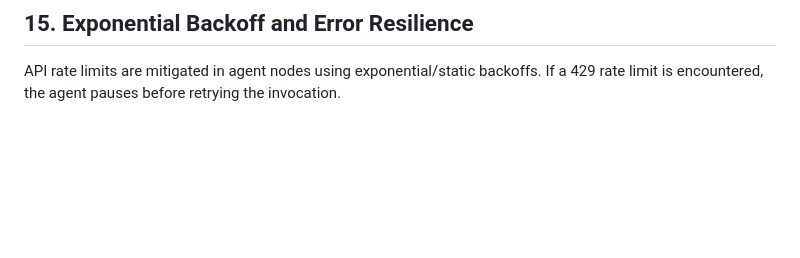
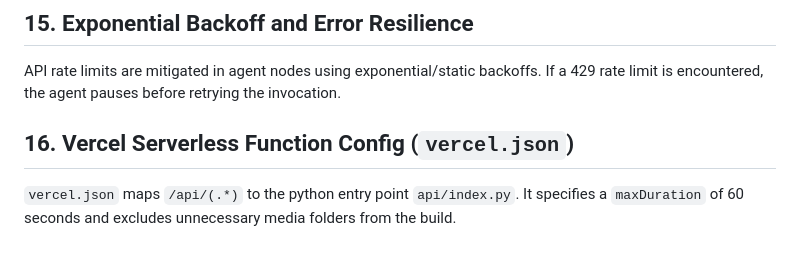
Before and after one commit to MugheesTayyab/Aetheris-Deep-Research, a Markdown page: DEVELOPMENT_LOG.md, the part around the change. Rendered like a GitHub page; blank space fills up the shorter version.

Commit message:
Docs: document Vercel serverless functions deployment parameters

```diff
--- a/DEVELOPMENT_LOG.md
+++ b/DEVELOPMENT_LOG.md
@@ -61,3 +61,7 @@ All agent nodes utilize `ChatOpenAI` pointed to the OpenRouter gateway. It defau
 ## 15. Exponential Backoff and Error Resilience
 
 API rate limits are mitigated in agent nodes using exponential/static backoffs. If a 429 rate limit is encountered, the agent pauses before retrying the invocation.
+
+## 16. Vercel Serverless Function Config (`vercel.json`)
+
+`vercel.json` maps `/api/(.*)` to the python entry point `api/index.py`. It specifies a `maxDuration` of 60 seconds and excludes unnecessary media folders from the build.
```
